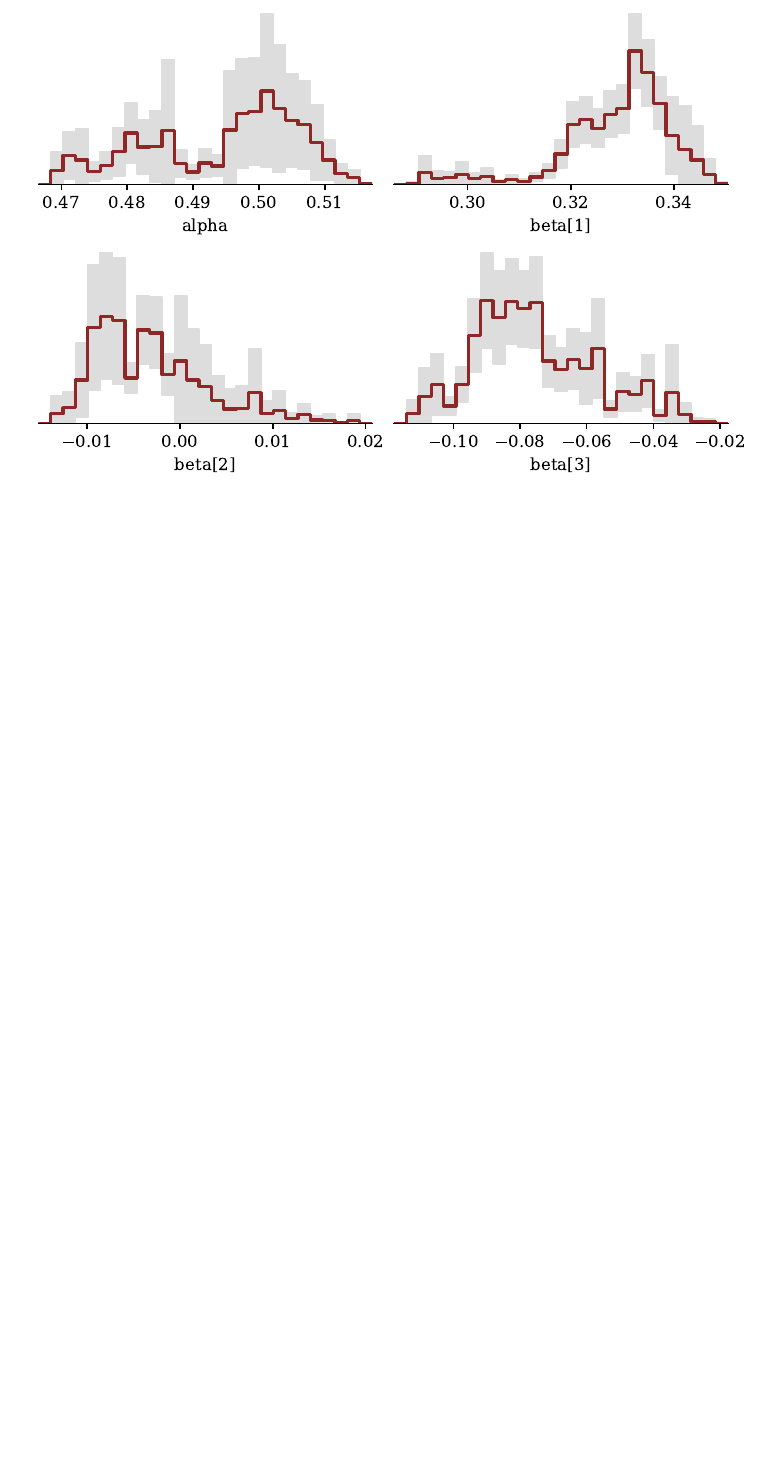
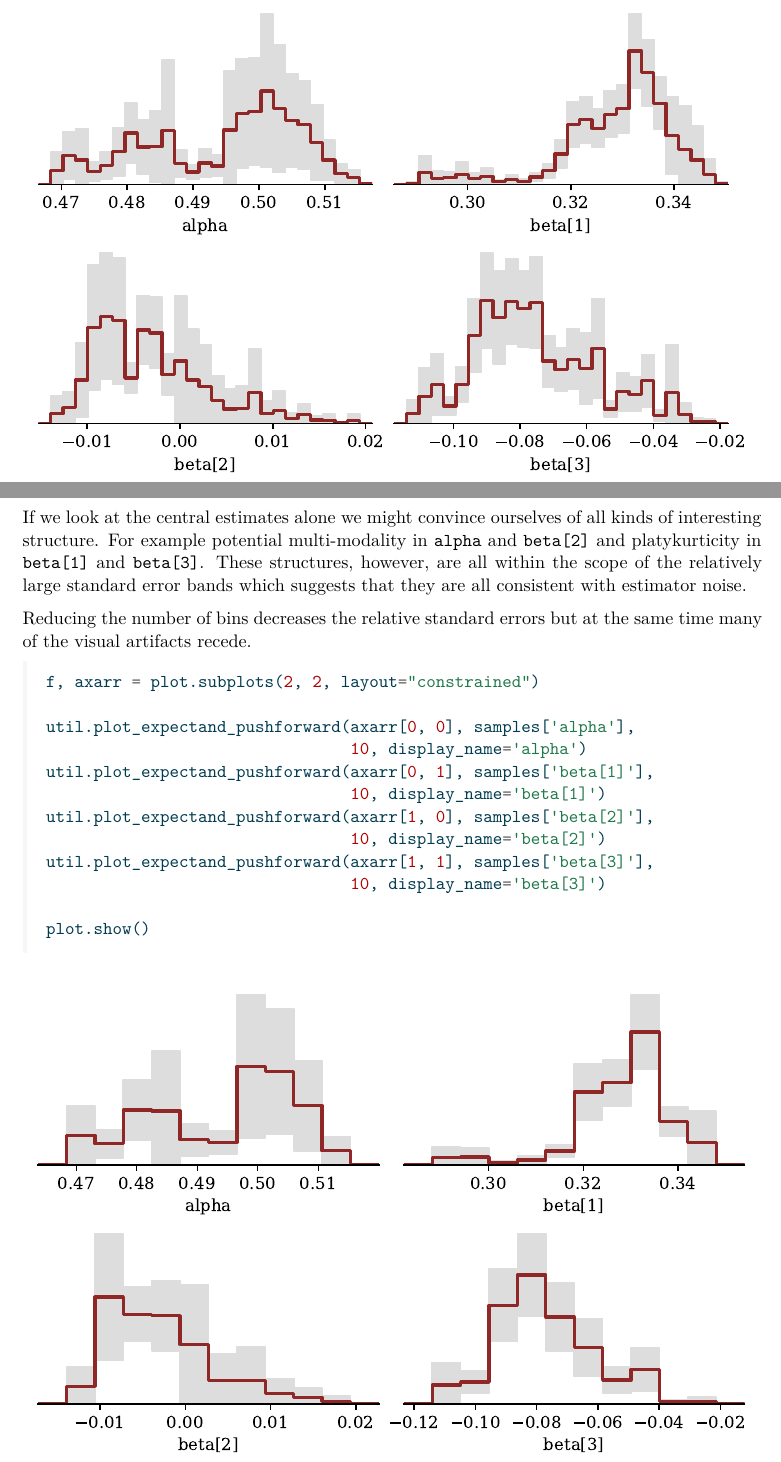
Before and after one commit to betanalpha/mcmc_diagnostics, a Quarto document (pystan3/mcmc_diagnostics_pystan3.qmd): part of page 63 of 67 before the commit and two parts of pages 63 and 64 of 68 after it, the two joined at a grey line, cut so that both start at the same text, the shorter picture padded with empty space. The pictures show the output file pystan3/mcmc_diagnostics_pystan3.pdf that the author committed with the source.

Commit message:
Add missing discussion at end

````diff
--- a/pystan3/mcmc_diagnostics_pystan3.qmd
+++ b/pystan3/mcmc_diagnostics_pystan3.qmd
@@ -682,6 +682,30 @@ util.plot_expectand_pushforward(axarr[1, 1], samples['beta[3]'],
 plot.show()
 ```
 
+If we look at the central estimates alone we might convince ourselves of all
+kinds of interesting structure.  For example potential multi-modality in `alpha`
+and `beta[2]` and platykurticity in `beta[1]` and `beta[3]`.  These structures,
+however, are all within the scope of the relatively large standard error bands
+which suggests that they are all consistent with estimator noise.
+
+Reducing the number of bins decreases the relative standard errors but at the
+same time many of the visual artifacts recede.
+
+```{python}
+f, axarr = plot.subplots(2, 2, layout="constrained")
+
+util.plot_expectand_pushforward(axarr[0, 0], samples['alpha'],
+                                10, display_name='alpha')
+util.plot_expectand_pushforward(axarr[0, 1], samples['beta[1]'],
+                                10, display_name='beta[1]')
+util.plot_expectand_pushforward(axarr[1, 0], samples['beta[2]'],
+                                10, display_name='beta[2]')
+util.plot_expectand_pushforward(axarr[1, 1], samples['beta[3]'],
+                                10, display_name='beta[3]')
+
+plot.show()
+```
+
 When the bin indicator functions enjoy Markov chain Monte Carlo central limit
 theorems these standard error bands allow us to discriminate between meaningful
 structure and accidental artifacts regardless of the histogram binning.  Even if
````
Also changed, not shown: pystan3/mcmc_diagnostics_pystan3.html, pystan3/mcmc_diagnostics_pystan3.pdf, pystan3/mcmc_diagnostics_pystan3.tex.
